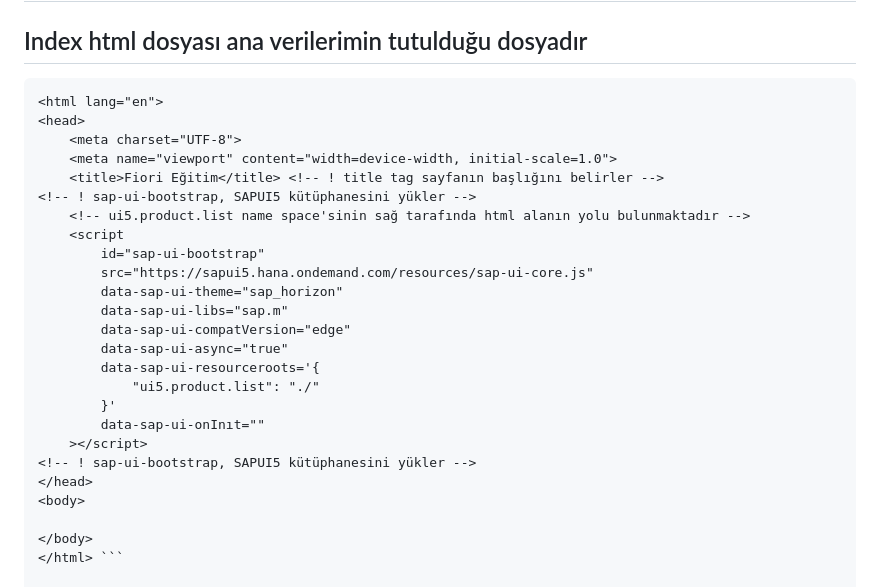
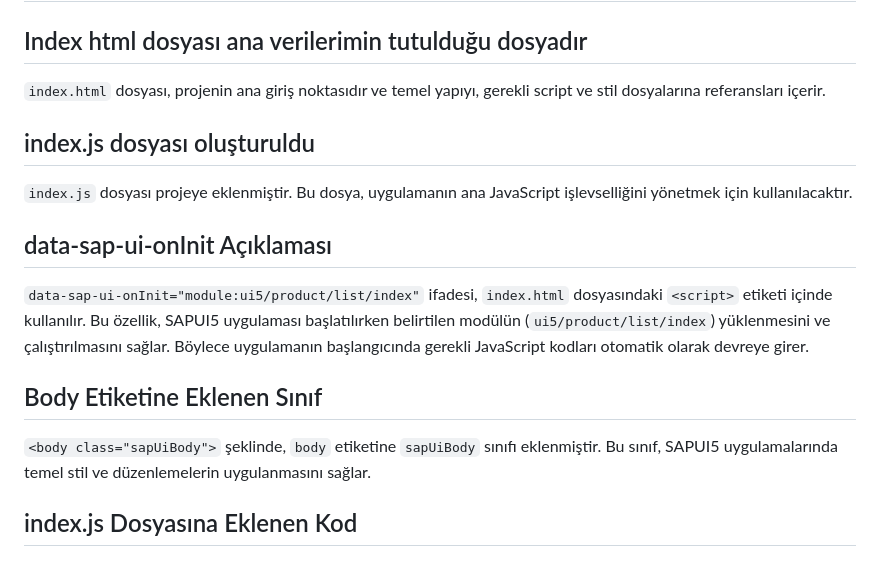
Before and after one commit to mahzcn/Fiori_notlari, a Markdown page: README.md, the part around the change printed below. Drawn GitHub-style.

Commit message:
Ui5 bootstraping bolum 1.2

````diff
--- a/README.md
+++ b/README.md
@@ -2,29 +2,20 @@
 
 ## Index html dosyası ana verilerimin tutulduğu dosyadır
 
-``` <!DOCTYPE html> <!-- ! yaparak html doc oluşturabilirsin -->
-<html lang="en">
-<head>
-    <meta charset="UTF-8">
-    <meta name="viewport" content="width=device-width, initial-scale=1.0">
-    <title>Fiori Eğitim</title> <!-- ! title tag sayfanın başlığını belirler -->
-<!-- ! sap-ui-bootstrap, SAPUI5 kütüphanesini yükler -->
-    <!-- ui5.product.list name space'sinin sağ tarafında html alanın yolu bulunmaktadır -->
-    <script
-        id="sap-ui-bootstrap"
-        src="https://sapui5.hana.ondemand.com/resources/sap-ui-core.js"
-        data-sap-ui-theme="sap_horizon"
-        data-sap-ui-libs="sap.m"
-        data-sap-ui-compatVersion="edge"
-        data-sap-ui-async="true"
-        data-sap-ui-resourceroots='{
-            "ui5.product.list": "./"
-        }'
-        data-sap-ui-onInıt=""
-    ></script>
-<!-- ! sap-ui-bootstrap, SAPUI5 kütüphanesini yükler -->
-</head>
-<body>
+`index.html` dosyası, projenin ana giriş noktasıdır ve temel yapıyı, gerekli script ve stil dosyalarına referansları içerir.
 
-</body>
-</html> ```
+
+## index.js dosyası oluşturuldu
+
+`index.js` dosyası projeye eklenmiştir. Bu dosya, uygulamanın ana JavaScript işlevselliğini yönetmek için kullanılacaktır.
+## data-sap-ui-onInit Açıklaması
+
+`data-sap-ui-onInit="module:ui5/product/list/index"` ifadesi, `index.html` dosyasındaki `<script>` etiketi içinde kullanılır. Bu özellik, SAPUI5 uygulaması başlatılırken belirtilen modülün (`ui5/product/list/index`) yüklenmesini ve çalıştırılmasını sağlar. Böylece uygulamanın başlangıcında gerekli JavaScript kodları otomatik olarak devreye girer.
+
+
+## Body Etiketine Eklenen Sınıf
+
+`<body class="sapUiBody">` şeklinde, `body` etiketine `sapUiBody` sınıfı eklenmiştir. Bu sınıf, SAPUI5 uygulamalarında temel stil ve düzenlemelerin uygulanmasını sağlar.
+
+## index.js Dosyasına Eklenen Kod
+
````
Also changed, not shown: other parts of README.md (+3 -0 lines), Image/console.png (added), 2 other files.
